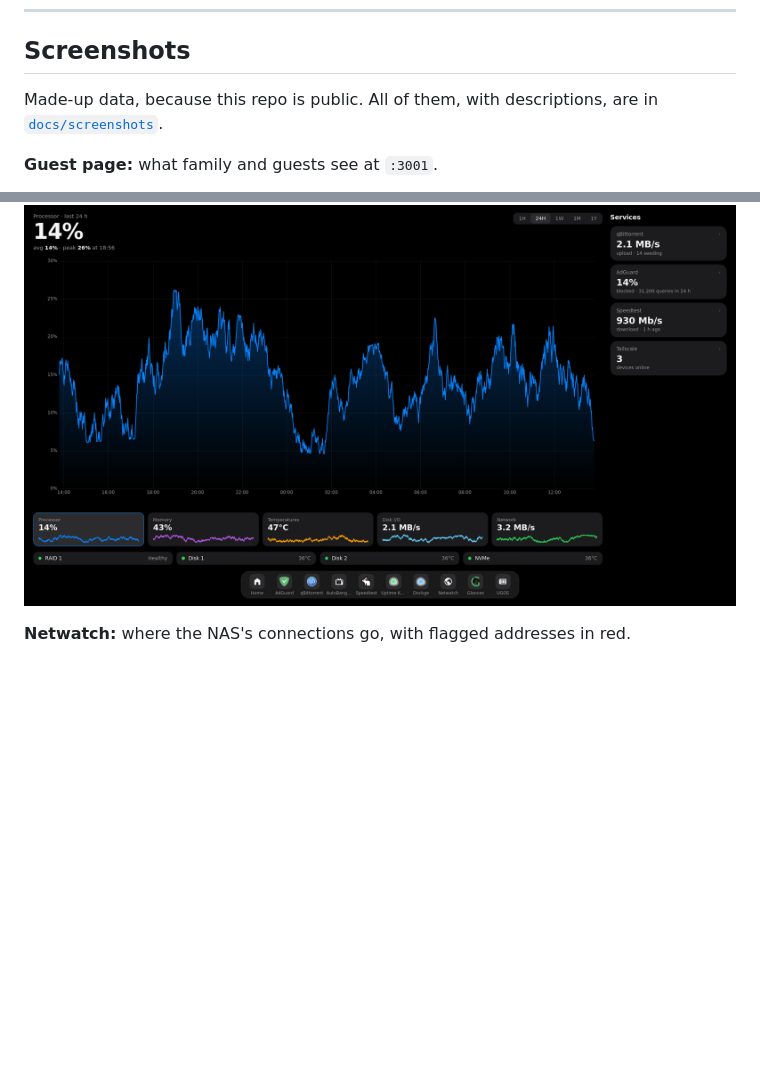
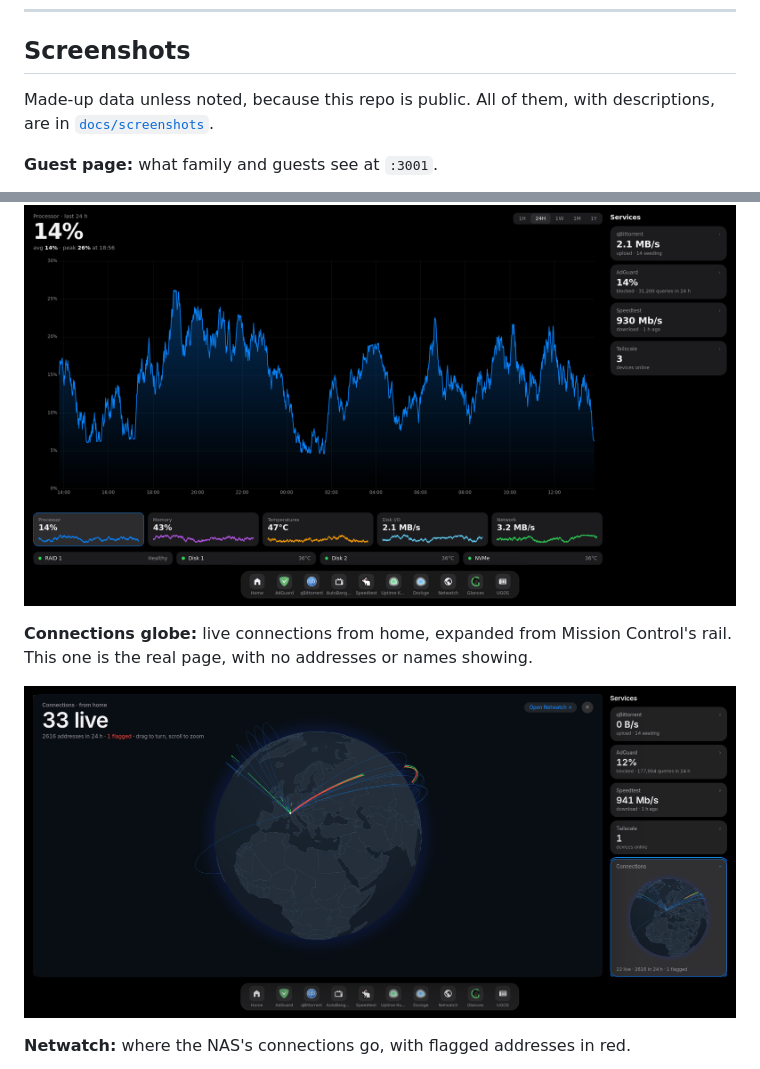
Before and after one commit to Achar0/nas-homelab, a Markdown page: README.md, 2 parts joined by grey strips. Rendered like a GitHub page; pictures changed too: docs/screenshots/mission-globe.png (added); blank space fills up the shorter version.

Commit message:
Add the Connections globe screenshot
Taken on the real page, which shows totals and arcs but no addresses or names.

Co-Authored-By: Claude Opus 5.5 <noreply@anthropic.com>

```diff
--- a/README.md
+++ b/README.md
@@ -11,7 +11,7 @@ Every Docker stack running on the NAS is mirrored here, with secrets removed, so
 
 ## Screenshots
 
-Made-up data, because this repo is public. All of them, with descriptions, are in [`docs/screenshots`](docs/screenshots/README.md).
+Made-up data unless noted, because this repo is public. All of them, with descriptions, are in [`docs/screenshots`](docs/screenshots/README.md).
 
 **Guest page:** what family and guests see at `:3001`.
 
@@ -24,6 +24,10 @@ Made-up data, because this repo is public. All of them, with descriptions, are i
 **Mission Control:** performance history, disks and services.
 
 ![Mission Control with a processor history chart and service cards](docs/screenshots/mission.png)
+
+**Connections globe:** live connections from home, expanded from Mission Control's rail. This one is the real page, with no addresses or names showing.
+
+![3D globe with arcs from home to live connections, one flagged in red](docs/screenshots/mission-globe.png)
 
 **Netwatch:** where the NAS's connections go, with flagged addresses in red.
 
```
Also changed, not shown: docs/screenshots/README.md (+3 -2 lines).
